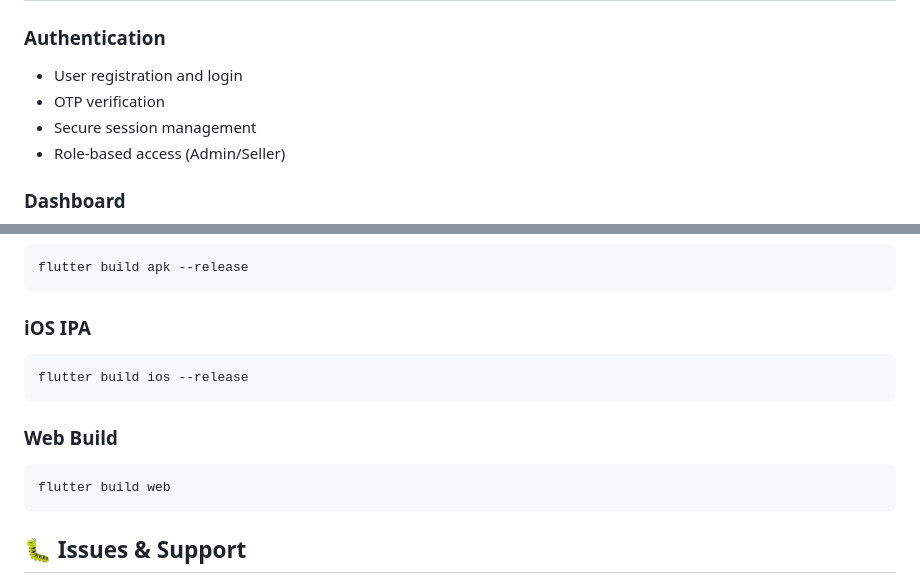
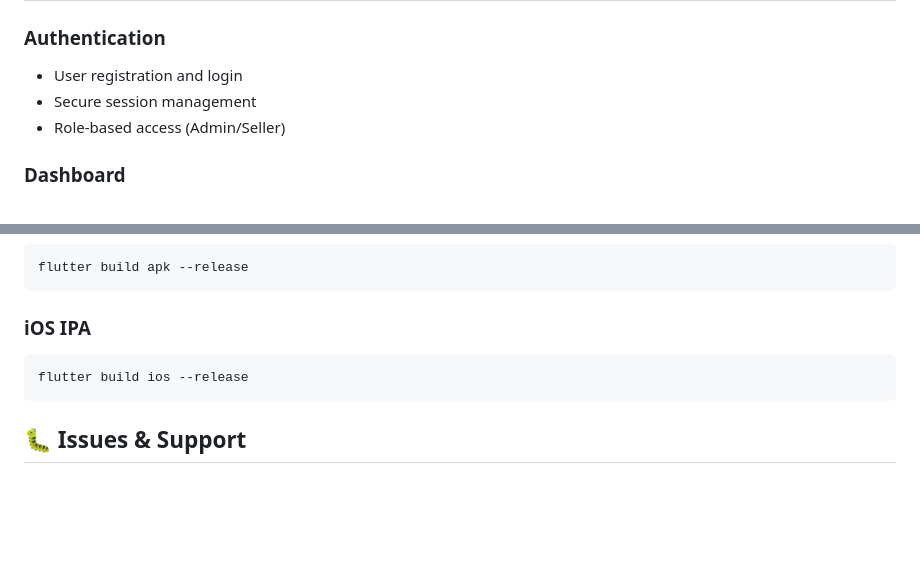
Before and after one commit to Jash-Mehta/eshops, a Markdown page: README.md, 2 parts joined by grey strips. Rendered like a GitHub page; blank space fills up the shorter version.

Commit message:
Remove web build section from README
Removed web build instructions from README.

````diff
--- a/README.md
+++ b/README.md
@@ -6,7 +6,6 @@ A modern, feature-rich e-commerce mobile application built with Flutter, impleme
 
 ### Authentication
 - User registration and login
-- OTP verification
 - Secure session management
 - Role-based access (Admin/Seller)
 
@@ -164,11 +163,6 @@ flutter build apk --release
 flutter build ios --release
 ```
 
-### Web Build
-```bash
-flutter build web
-```
-
 ## 🐛 Issues & Support
 
 If you encounter any issues or have questions:
````
